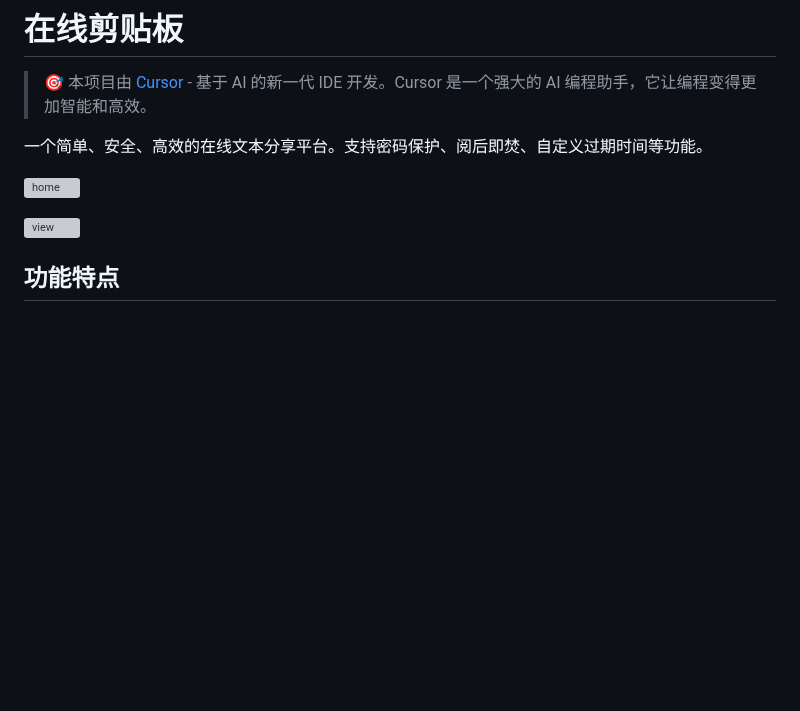
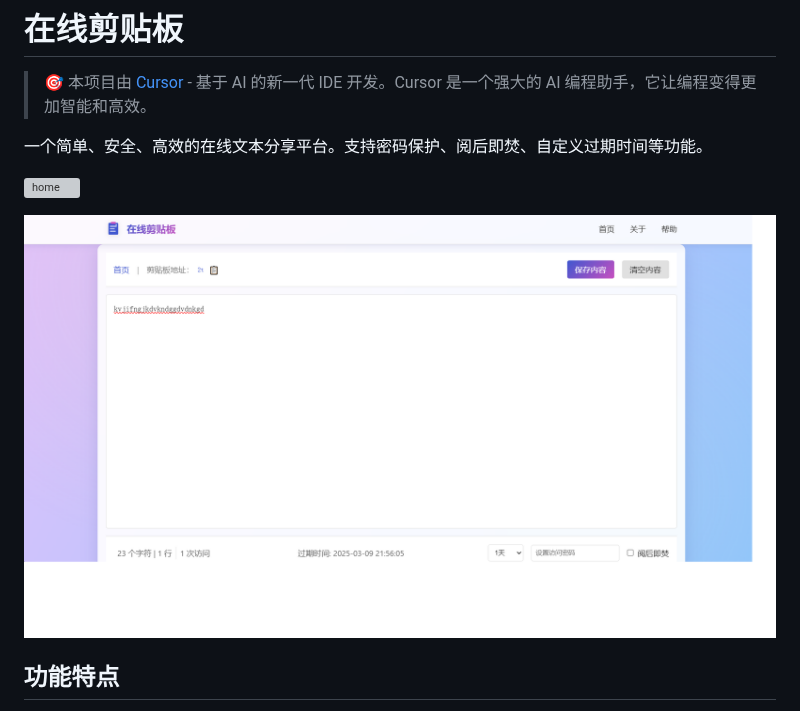
Before and after one commit to NiceM126/netcut, a Markdown page: README.md, the part around the change. Drawn GitHub-style; blank space fills up the shorter version; grey boxes are pictures that could not be loaded.

```diff
--- a/README.md
+++ b/README.md
@@ -6,7 +6,7 @@
 
 ![home](/img/home.png)
 
-![view](/img/view.png)
+![paste](/img/paste.png)
 
 
 ## 功能特点
```
